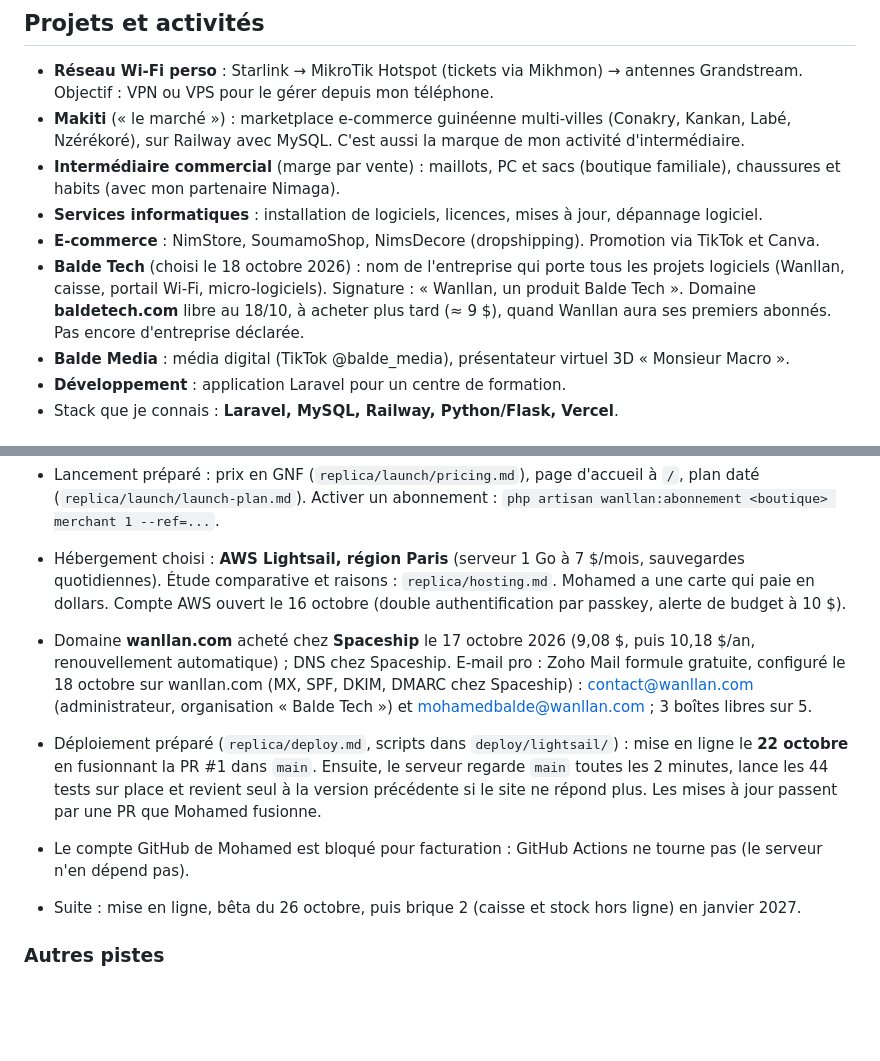
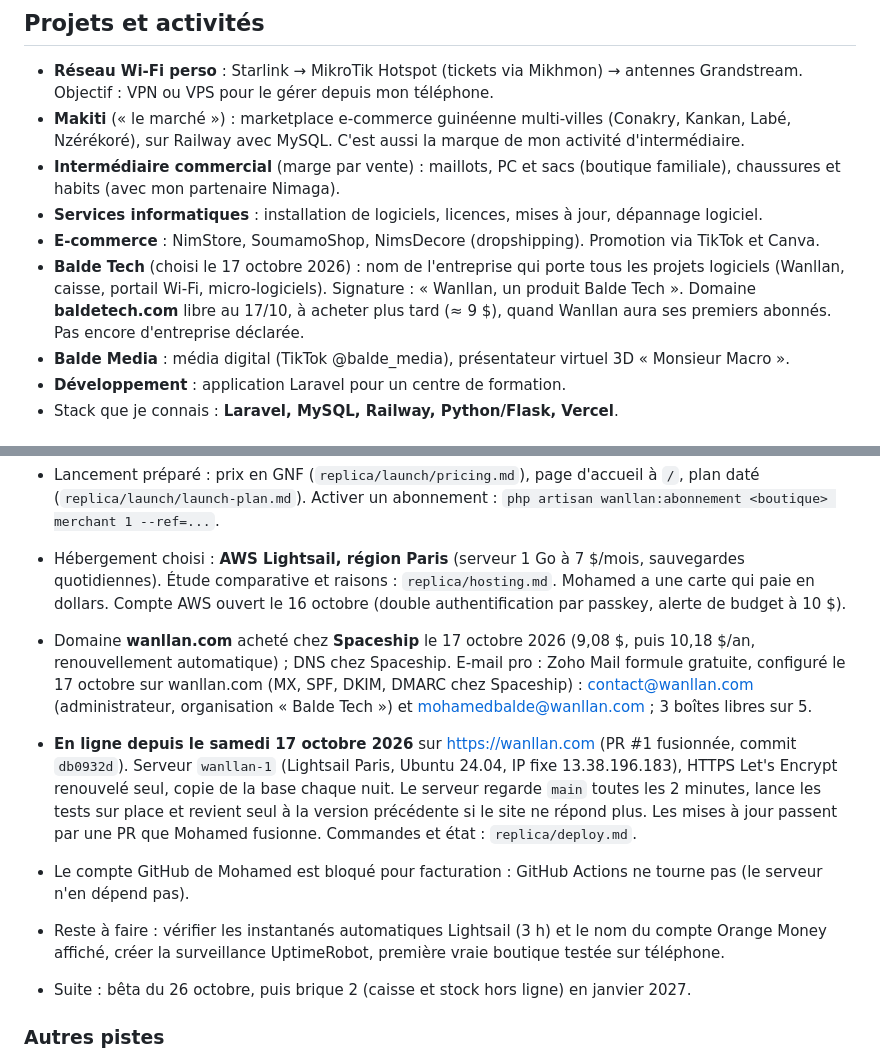
Before and after one commit to MohameBalde/Replica, a Markdown page: CLAUDE.md, 2 parts joined by grey strips. Rendered like a GitHub page; blank space fills up the shorter version.

```diff
--- a/CLAUDE.md
+++ b/CLAUDE.md
@@ -33,7 +33,7 @@
 - **Intermédiaire commercial** (marge par vente) : maillots, PC et sacs (boutique familiale), chaussures et habits (avec mon partenaire Nimaga).
 - **Services informatiques** : installation de logiciels, licences, mises à jour, dépannage logiciel.
 - **E-commerce** : NimStore, SoumamoShop, NimsDecore (dropshipping). Promotion via TikTok et Canva.
-- **Balde Tech** (choisi le 18 octobre 2026) : nom de l'entreprise qui porte tous les projets logiciels (Wanllan, caisse, portail Wi-Fi, micro-logiciels). Signature : « Wanllan, un produit Balde Tech ». Domaine **baldetech.com** libre au 18/10, à acheter plus tard (≈ 9 $), quand Wanllan aura ses premiers abonnés. Pas encore d'entreprise déclarée.
+- **Balde Tech** (choisi le 17 octobre 2026) : nom de l'entreprise qui porte tous les projets logiciels (Wanllan, caisse, portail Wi-Fi, micro-logiciels). Signature : « Wanllan, un produit Balde Tech ». Domaine **baldetech.com** libre au 17/10, à acheter plus tard (≈ 9 $), quand Wanllan aura ses premiers abonnés. Pas encore d'entreprise déclarée.
 - **Balde Media** : média digital (TikTok @balde_media), présentateur virtuel 3D « Monsieur Macro ».
 - **Développement** : application Laravel pour un centre de formation.
 - Stack que je connais : **Laravel, MySQL, Railway, Python/Flask, Vercel**.
@@ -65,10 +65,11 @@ Chaque skill écrit dans `replica/`. Règle : on clone **les fonctionnalités**,
 - Angle retenu : « Votre boutique WhatsApp, faite pour la Guinée » + promesse « payé en GNF par Orange Money, sans carte, sans prélèvement ».
 - Lancement préparé : prix en GNF (`replica/launch/pricing.md`), page d'accueil à `/`, plan daté (`replica/launch/launch-plan.md`). Activer un abonnement : `php artisan wanllan:abonnement <boutique> merchant 1 --ref=...`.
 - Hébergement choisi : **AWS Lightsail, région Paris** (serveur 1 Go à 7 $/mois, sauvegardes quotidiennes). Étude comparative et raisons : `replica/hosting.md`. Mohamed a une carte qui paie en dollars. Compte AWS ouvert le 16 octobre (double authentification par passkey, alerte de budget à 10 $).
-- Domaine **wanllan.com** acheté chez **Spaceship** le 17 octobre 2026 (9,08 $, puis 10,18 $/an, renouvellement automatique) ; DNS chez Spaceship. E-mail pro : Zoho Mail formule gratuite, configuré le 18 octobre sur wanllan.com (MX, SPF, DKIM, DMARC chez Spaceship) : contact@wanllan.com (administrateur, organisation « Balde Tech ») et mohamedbalde@wanllan.com ; 3 boîtes libres sur 5.
-- Déploiement préparé (`replica/deploy.md`, scripts dans `deploy/lightsail/`) : mise en ligne le **22 octobre** en fusionnant la PR #1 dans `main`. Ensuite, le serveur regarde `main` toutes les 2 minutes, lance les 44 tests sur place et revient seul à la version précédente si le site ne répond plus. Les mises à jour passent par une PR que Mohamed fusionne.
+- Domaine **wanllan.com** acheté chez **Spaceship** le 17 octobre 2026 (9,08 $, puis 10,18 $/an, renouvellement automatique) ; DNS chez Spaceship. E-mail pro : Zoho Mail formule gratuite, configuré le 17 octobre sur wanllan.com (MX, SPF, DKIM, DMARC chez Spaceship) : contact@wanllan.com (administrateur, organisation « Balde Tech ») et mohamedbalde@wanllan.com ; 3 boîtes libres sur 5.
+- **En ligne depuis le samedi 17 octobre 2026** sur https://wanllan.com (PR #1 fusionnée, commit `db0932d`). Serveur `wanllan-1` (Lightsail Paris, Ubuntu 24.04, IP fixe 13.38.196.183), HTTPS Let's Encrypt renouvelé seul, copie de la base chaque nuit. Le serveur regarde `main` toutes les 2 minutes, lance les tests sur place et revient seul à la version précédente si le site ne répond plus. Les mises à jour passent par une PR que Mohamed fusionne. Commandes et état : `replica/deploy.md`.
 - Le compte GitHub de Mohamed est bloqué pour facturation : GitHub Actions ne tourne pas (le serveur n'en dépend pas).
-- Suite : mise en ligne, bêta du 26 octobre, puis brique 2 (caisse et stock hors ligne) en janvier 2027.
+- Reste à faire : vérifier les instantanés automatiques Lightsail (3 h) et le nom du compte Orange Money affiché, créer la surveillance UptimeRobot, première vraie boutique testée sur téléphone.
+- Suite : bêta du 26 octobre, puis brique 2 (caisse et stock hors ligne) en janvier 2027.
 
 ### Autres pistes
 
```
Also changed, not shown: replica/deploy.md (+35 -13 lines), replica/launch/launch-plan.md (+1 -1 lines).
